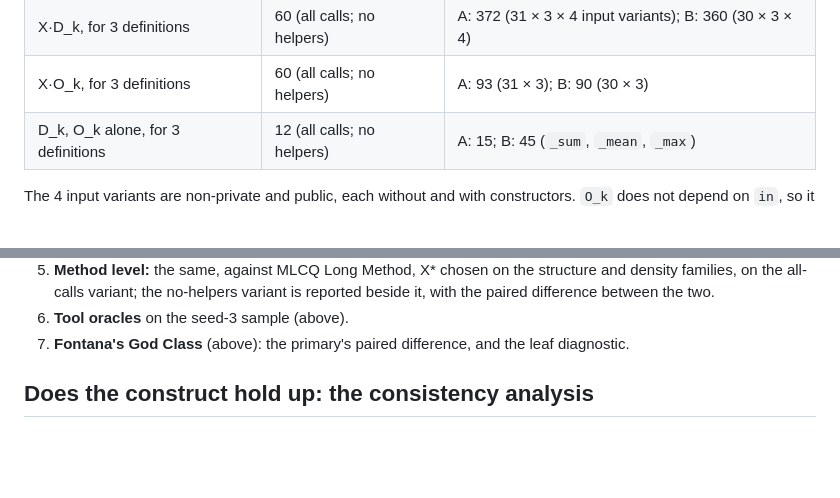
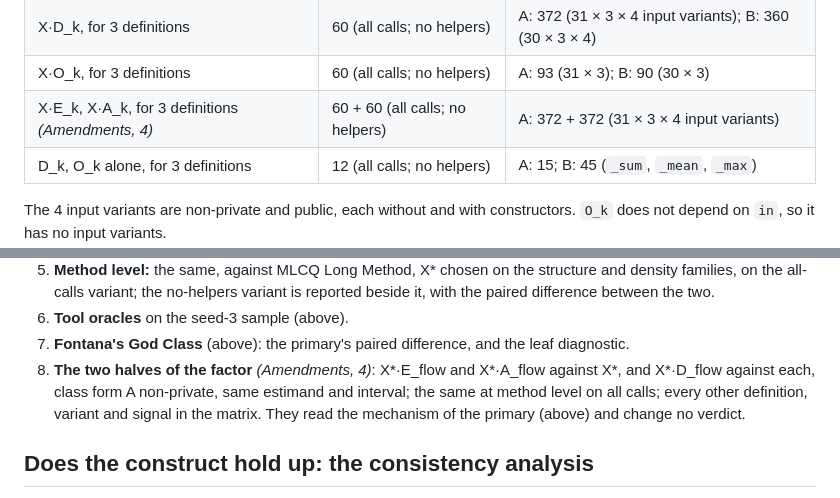
Before and after one commit to officefloor/concentration-divergence-study, a Markdown page: PLAN.md, 2 parts joined by grey strips. Drawn GitHub-style; blank space fills up the shorter version.

```diff
--- a/PLAN.md
+++ b/PLAN.md
@@ -240,6 +253,7 @@ gives, per level:
 | complexity alone, X | 10 | 31 |
 | X·D_k, for 3 definitions | 60 (all calls; no helpers) | A: 372 (31 × 3 × 4 input variants); B: 360 (30 × 3 × 4) |
 | X·O_k, for 3 definitions | 60 (all calls; no helpers) | A: 93 (31 × 3); B: 90 (30 × 3) |
+| X·E_k, X·A_k, for 3 definitions *(Amendments, 4)* | 60 + 60 (all calls; no helpers) | A: 372 + 372 (31 × 3 × 4 input variants) |
 | D_k, O_k alone, for 3 definitions | 12 (all calls; no helpers) | A: 15; B: 45 (`_sum`, `_mean`, `_max`) |
 
 The 4 input variants are non-private and public, each without and with constructors.
@@ -377,6 +405,10 @@ holds the commit. A matching SHA means the same code, whoever holds it.
    with the paired difference between the two.
 6. **Tool oracles** on the seed-3 sample (above).
 7. **Fontana's God Class** (above): the primary's paired difference, and the leaf diagnostic.
+8. **The two halves of the factor** *(Amendments, 4)*: X\*·E_flow and X\*·A_flow against X\*,
+   and X\*·D_flow against each, class form A non-private, same estimand and interval; the
+   same at method level on all calls; every other definition, variant and signal in the
+   matrix. They read the mechanism of the primary (above) and change no verdict.
 
 ## Does the construct hold up: the consistency analysis
 
```
Also changed, not shown: other parts of PLAN.md (+42 -0 lines).
